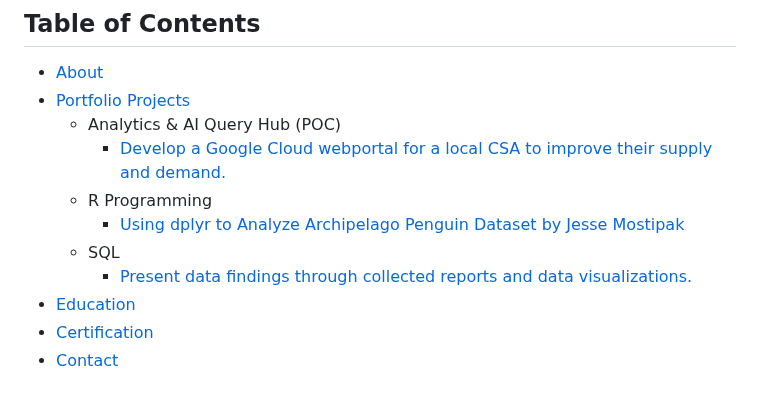
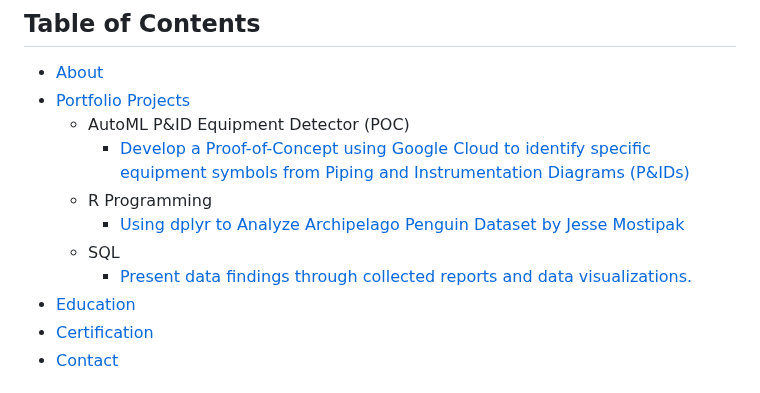
Before and after one commit to Aunestly/Aunestly.github.io, a Markdown page: README.md, the part around the change. GitHub-like rendering.

```diff
--- a/README.md
+++ b/README.md
@@ -10,12 +10,12 @@ The purpose of this repository is to showcase my journey and progression as a Da
 ## Table of Contents
 - [About](https://github.com/aunestly/aun-m_portfolio/blob/main/README.md#about)
 - [Portfolio Projects](https://github.com/aunestly/aun-m_portfolio/blob/main/README.md#portfolio-projects)
-  - Analytics & AI Query Hub (POC)
-    - [Develop a Google Cloud webportal for a local CSA to improve their supply and demand.](https://github.com/Aunestly/Fall-AI-Studio-Project/blob/main/README.md#fall-ai-studio-project)
+  - AutoML P&ID Equipment Detector (POC)
+    - [Develop a Proof-of-Concept using Google Cloud to identify specific equipment symbols from Piping and Instrumentation Diagrams (P&IDs)](https://github.com/Aunestly/Fall-AI-Studio-Project/blob/main/README.md#fall-ai-studio-project)
   - R Programming
-    - [ Using dplyr to Analyze Archipelago Penguin Dataset by Jesse Mostipak](https://aunestly.github.io/aun-m_portfolio/#using-dplyr-to-analyze-archipelago-penguin-dataset-by-jesse-mostipak)
+    - [Using dplyr to Analyze Archipelago Penguin Dataset by Jesse Mostipak](https://aunestly.github.io/aun-m_portfolio/#using-dplyr-to-analyze-archipelago-penguin-dataset-by-jesse-mostipak)
   - SQL
-    - [ Present data findings through collected reports and data visualizations.](https://github.com/Aunestly/aun-m_portfolio?tab=readme-ov-file#present-data-findings-through-collected-reports-and-data-visualizations)
+    - [Present data findings through collected reports and data visualizations.](https://github.com/Aunestly/aun-m_portfolio?tab=readme-ov-file#present-data-findings-through-collected-reports-and-data-visualizations)
 - [Education](https://github.com/Aunestly/aun-m_portfolio/blob/main/README.md#education)
 - [Certification](https://github.com/Aunestly/aun-m_portfolio/blob/main/README.md#certification)
 - [Contact](https://github.com/Aunestly/aun-m_portfolio/blob/main/README.md#contact)
```
